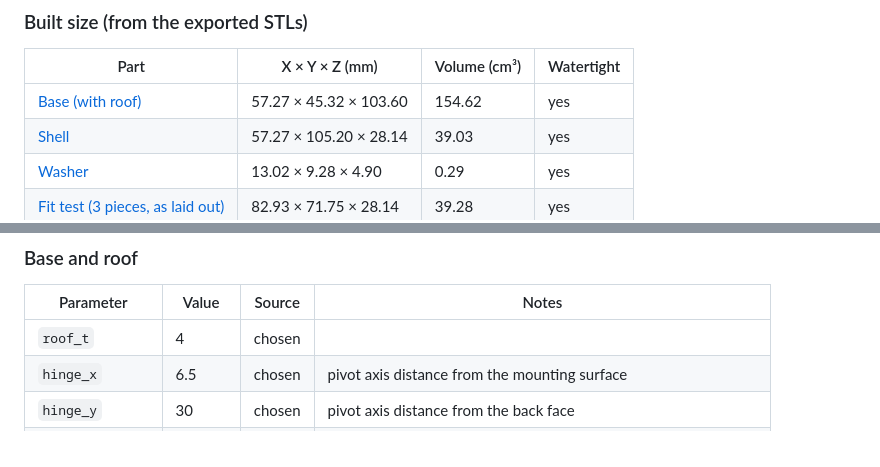
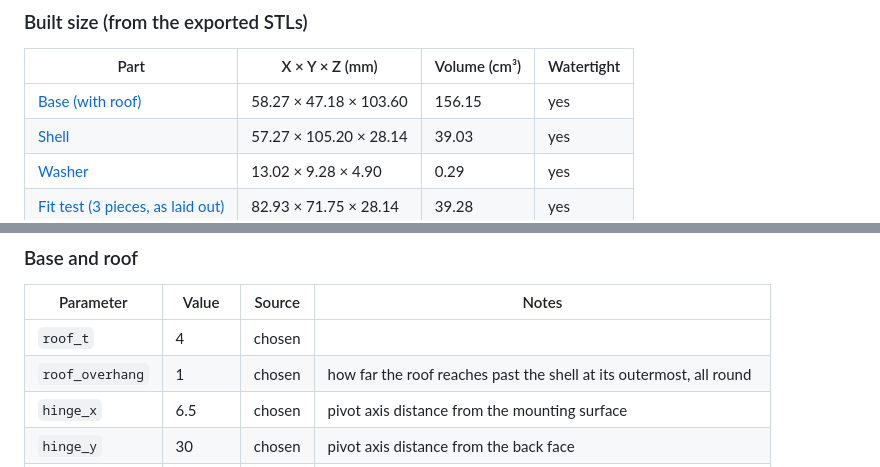
Before and after one commit to ardyrobot/3d-print-ring-camera, a Markdown page: docs/MEASUREMENTS.md, 2 parts joined by grey strips. Drawn GitHub-style.

```diff
--- a/docs/MEASUREMENTS.md
+++ b/docs/MEASUREMENTS.md
@@ -364,7 +364,7 @@ Source file: [`option4-pivot/option4_pivot.scad`](../option4-pivot/option4_pivot
 
 | Part | X × Y × Z (mm) | Volume (cm³) | Watertight |
 |---|---|---|---|
-| [Base (with roof)](../option4-pivot/stl/base.stl) | 57.27 × 45.32 × 103.60 | 154.62 | yes |
+| [Base (with roof)](../option4-pivot/stl/base.stl) | 58.27 × 47.18 × 103.60 | 156.15 | yes |
 | [Shell](../option4-pivot/stl/shell.stl) | 57.27 × 105.20 × 28.14 | 39.03 | yes |
 | [Washer](../option4-pivot/stl/washer.stl) | 13.02 × 9.28 × 4.90 | 0.29 | yes |
 | [Fit test (3 pieces, as laid out)](../option4-pivot/stl/fit_test.stl) | 82.93 × 71.75 × 28.14 | 39.28 | yes |
@@ -450,6 +450,7 @@ Source file: [`option4-pivot/option4_pivot.scad`](../option4-pivot/option4_pivot
 | Parameter | Value | Source | Notes |
 |---|---|---|---|
 | `roof_t` | 4 | chosen |  |
+| `roof_overhang` | 1 | chosen | how far the roof reaches past the shell at its outermost, all round |
 | `hinge_x` | 6.5 | chosen | pivot axis distance from the mounting surface |
 | `hinge_y` | 30 | chosen | pivot axis distance from the back face |
 | `screw_y` | 19.5 | scaled | distance from back face (position not fixed; size is shared) |
```
Also changed, not shown: README.md (+15 -8 lines), option4-pivot/docs/assembly-15-3d.png, option4-pivot/docs/assembly-15-top.png, option4-pivot/docs/assembly-15-under.png, option4-pivot/docs/assembly-3-3d.png, option4-pivot/docs/assembly-3-top.png, option4-pivot/docs/assembly-3-under.png, 4 other files.
